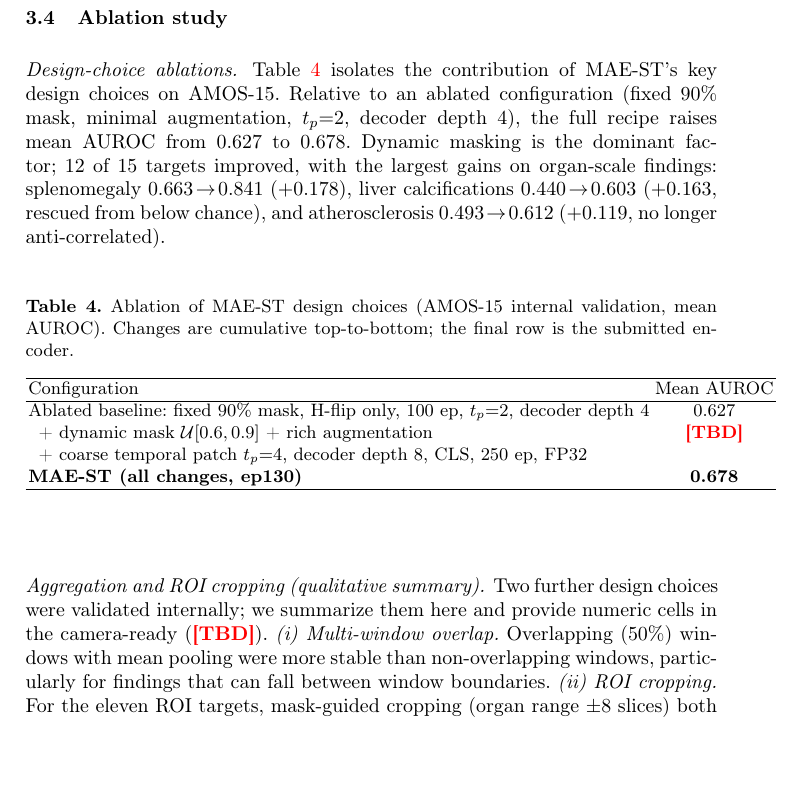
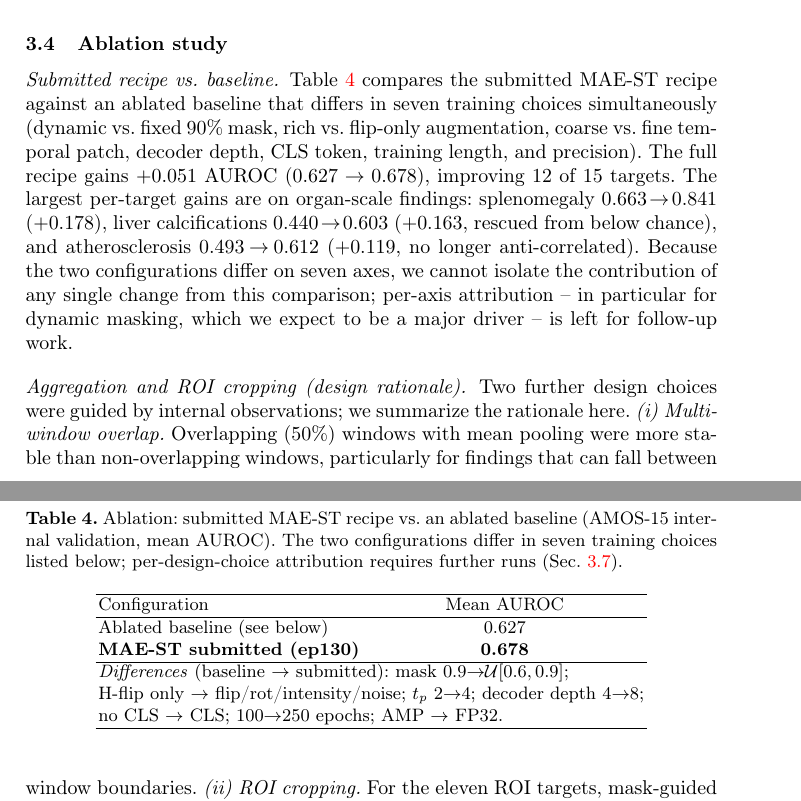
Before and after one commit to gautham-calico/cvpr-maest, a LaTeX paper (main.tex): part of page 9 of 14 before the commit and two parts of pages 9 and 10 of 14 after it, the two joined at a grey line, cut so that both start at the same text, the shorter picture padded with empty space. Compiled offline with pdfLaTeX.

Commit message:
Fill env table from actual training run; reframe ablation as recipe-level
Environment table (Table 1): fill CPU (Xeon Gold 6130), split RAM into
pre-training (96 GB Slurm) vs inference (32 GB container), add kernel; fill
pre-training time (~65.8 h, job 15326473 on t02, 3x Titan RTX) and add
repeat-augmentation note. The submitted run uses 3 GPUs (nproc_per_node=3),
confirming effective batch 24 and LR 9.4e-5.

Ablation: collapse Table 4 to a 2-row submitted-vs-baseline comparison (the two
configs differ on seven axes, so no per-axis attribution is claimed); soften
the "dynamic masking is the single largest contributor" claim, intro
contributions, abstract, and add an ablation-isolation limitation. Retitle the
aggregation/ROI paragraph to "design rationale".

Co-Authored-By: Claude Opus 4.8 (1M context) <noreply@anthropic.com>

```diff
--- a/main.tex
+++ b/main.tex
@@ -503,34 +508,45 @@ targets only; the two chest targets are pending.}
 \subsection{Ablation study}
 \label{sec:ablation}
 
-\paragraph{Design-choice ablations.}
-Table~\ref{tab:ablation} isolates the contribution of MAE-ST's key design
-choices on AMOS-15. Relative to an ablated configuration (fixed $90\%$ mask,
-minimal augmentation, $t_p{=}2$, decoder depth $4$), the full recipe raises mean
-AUROC from $0.627$ to $0.678$. Dynamic masking is the dominant factor;
-$12$ of $15$ targets improved, with the largest gains on organ-scale findings:
-splenomegaly $0.663\!\to\!0.841$ ($+0.178$), liver calcifications
-$0.440\!\to\!0.603$ ($+0.163$, rescued from below chance), and atherosclerosis
-$0.493\!\to\!0.612$ ($+0.119$, no longer anti-correlated).
+\paragraph{Submitted recipe vs.\ baseline.}
+Table~\ref{tab:ablation} compares the submitted MAE-ST recipe against an
+ablated baseline that differs in seven training choices simultaneously
+(dynamic vs.\ fixed $90\%$ mask, rich vs.\ flip-only augmentation, coarse
+vs.\ fine temporal patch, decoder depth, CLS token, training length, and
+precision). The full recipe gains $+0.051$ AUROC ($0.627 \to 0.678$),
+improving $12$ of $15$ targets. The largest per-target gains are on
+organ-scale findings: splenomegaly $0.663\!\to\!0.841$ ($+0.178$),
+liver calcifications $0.440\!\to\!0.603$ ($+0.163$, rescued from
+below chance), and atherosclerosis $0.493\!\to\!0.612$ ($+0.119$, no
+longer anti-correlated). Because the two configurations differ on seven
+axes, we cannot isolate the contribution of any single change from this
+comparison; per-axis attribution -- in particular for dynamic masking,
+which we expect to be a major driver -- is left for follow-up work.
 
 \begin{table}[htbp]
-\caption{Ablation of MAE-ST design choices (AMOS-15 internal validation, mean
-AUROC). Changes are cumulative top-to-bottom; the final row is the submitted
-encoder.}\label{tab:ablation}
+\caption{Ablation: submitted MAE-ST recipe vs.\ an ablated baseline (AMOS-15
+internal validation, mean AUROC). The two configurations differ in seven
+training choices listed below; per-design-choice attribution requires further
+runs (Sec.~\ref{sec:limitations}).}\label{tab:ablation}
 \centering
 \begin{tabular}{lc}
 \hline
 Configuration & Mean AUROC \\ \hline
-Ablated baseline: fixed $90\%$ mask, H-flip only, $100$ ep, $t_p{=}2$, decoder depth $4$ & 0.627 \\
-\;\;+ dynamic mask $\mathcal{U}[0.6,0.9]$ + rich augmentation               & \tba{} \\
-\;\;+ coarse temporal patch $t_p{=}4$, decoder depth $8$, CLS, $250$ ep, FP32 & \\
-\textbf{MAE-ST (all changes, ep130)}                                       & \textbf{0.678} \\ \hline
+Ablated baseline (see below) & 0.627 \\
+\textbf{MAE-ST submitted (ep130)} & \textbf{0.678} \\ \hline
+\multicolumn{2}{l}{\footnotesize \emph{Differences} (baseline $\rightarrow$
+submitted):
+mask $0.9{\to}\mathcal{U}[0.6,0.9]$;} \\
+\multicolumn{2}{l}{\footnotesize H-flip only $\to$ flip/rot/intensity/noise;
+$t_p$ $2{\to}4$; decoder depth $4{\to}8$;} \\
+\multicolumn{2}{l}{\footnotesize no CLS $\to$ CLS;
+$100{\to}250$ epochs; AMP $\to$ FP32.} \\ \hline
 \end{tabular}
 \end{table}
 
-\paragraph{Aggregation and ROI cropping (qualitative summary).}
-Two further design choices were validated internally; we summarize them here
-and provide numeric cells in the camera-ready (\tba{}).
+\paragraph{Aggregation and ROI cropping (design rationale).}
+Two further design choices were guided by internal observations; we summarize
+the rationale here.
 \emph{(i) Multi-window overlap.} Overlapping ($50\%$) windows with mean pooling
 were more stable than non-overlapping windows, particularly for findings that can
 fall between window boundaries.
```
Also changed, not shown: main.tex (28 more changed lines).
